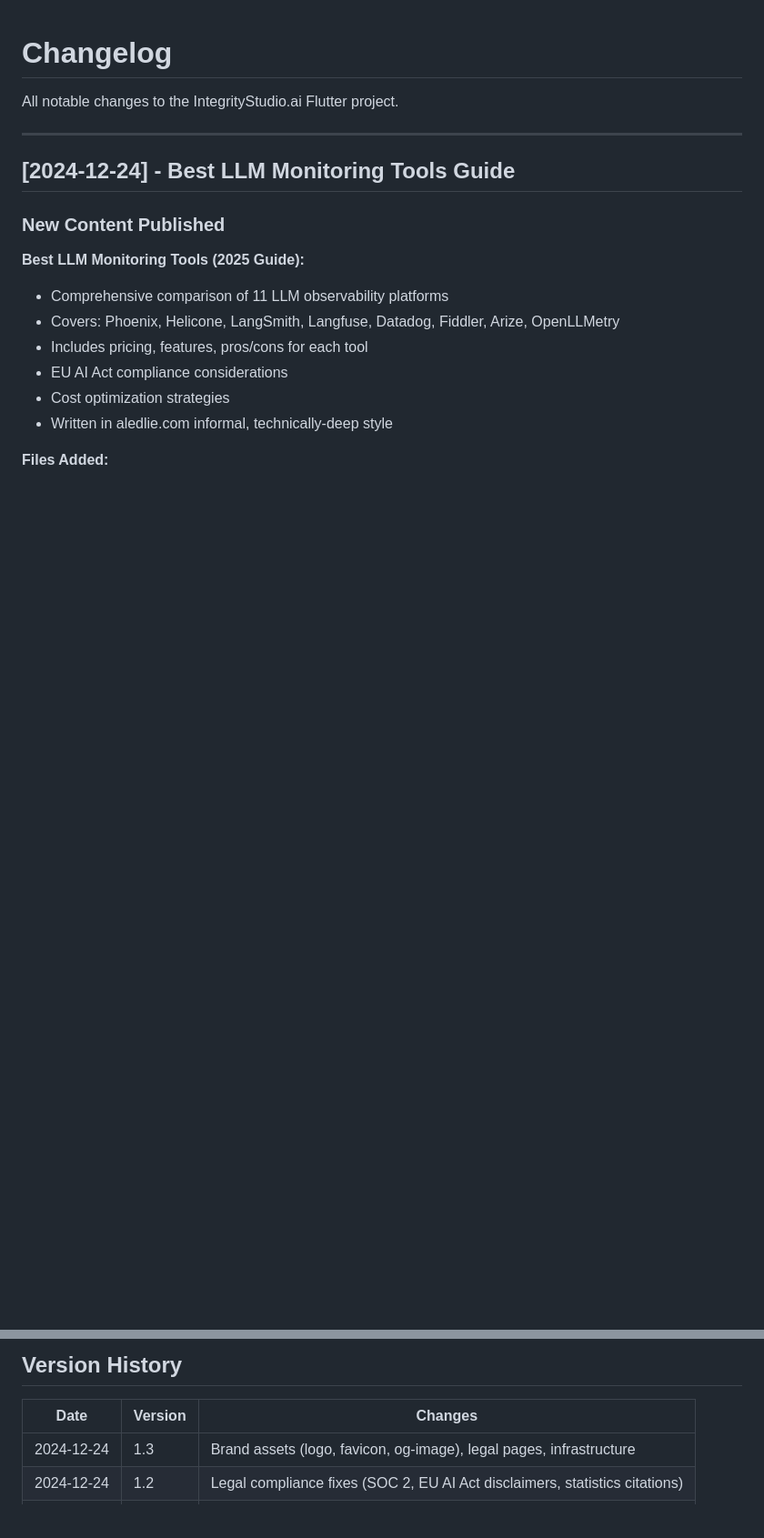
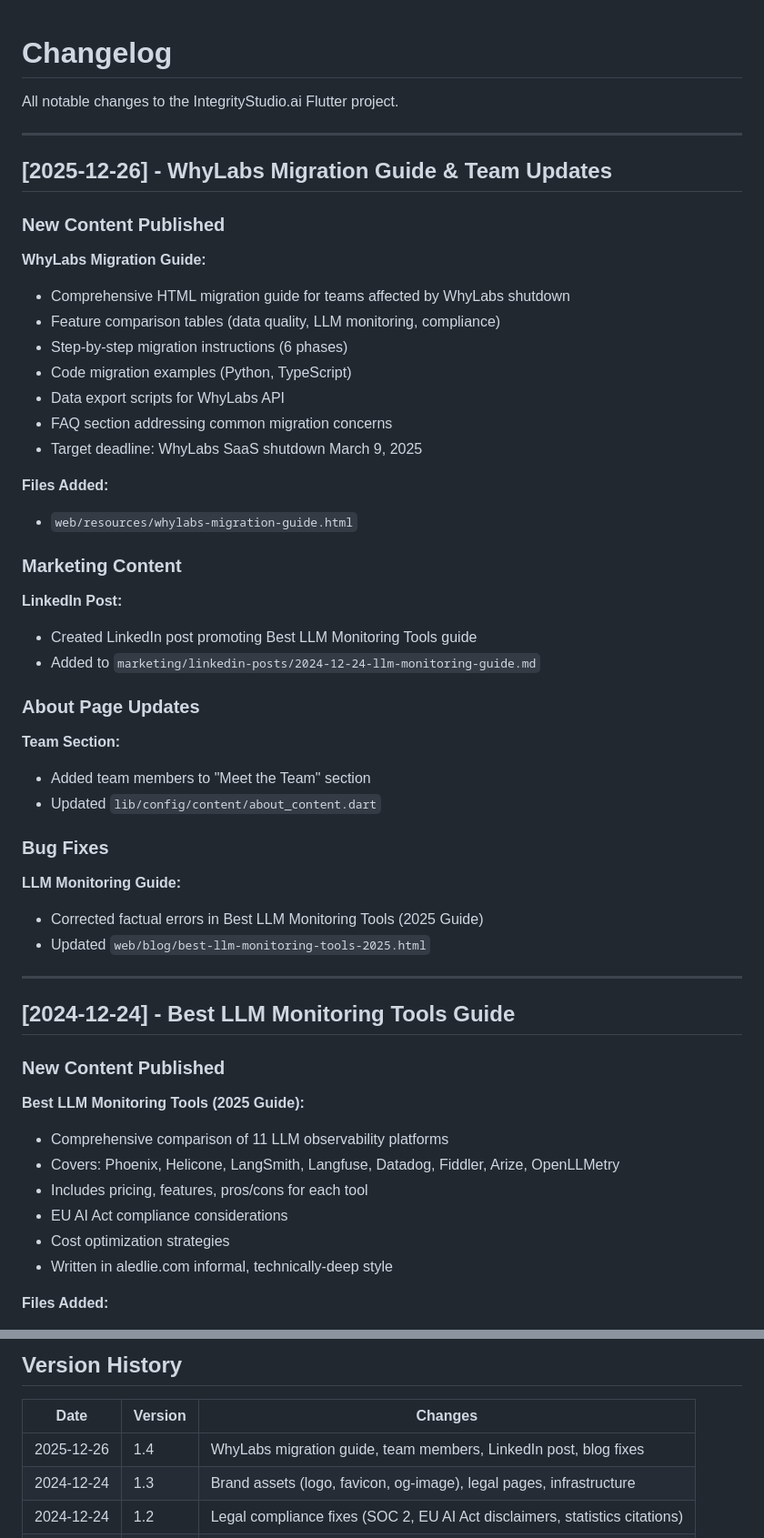
Before and after one commit to aledlie/IntegrityLandingPage, a Markdown page: CHANGELOG.md, 2 parts joined by grey strips. Shown at 91% size. GitHub-like rendering; blank space fills up the shorter version.

Commit message:
docs: update changelog and content strategy based on recent commits
- Add changelog entry for 2025-12-26 covering WhyLabs migration guide,
  team member updates, LinkedIn marketing post, and blog fixes
- Update version history to 1.4
- Update CONTENT_STRATEGY.md document history to reflect published
  content items

🤖 Generated with [Claude Code](https://claude.com/claude-code)

Co-Authored-By: Claude Opus 4.5 <noreply@anthropic.com>

```diff
--- a/CHANGELOG.md
+++ b/CHANGELOG.md
@@ -1,6 +1,42 @@
 # Changelog
 
 All notable changes to the IntegrityStudio.ai Flutter project.
+
+---
+
+## [2025-12-26] - WhyLabs Migration Guide & Team Updates
+
+### New Content Published
+
+**WhyLabs Migration Guide:**
+- Comprehensive HTML migration guide for teams affected by WhyLabs shutdown
+- Feature comparison tables (data quality, LLM monitoring, compliance)
+- Step-by-step migration instructions (6 phases)
+- Code migration examples (Python, TypeScript)
+- Data export scripts for WhyLabs API
+- FAQ section addressing common migration concerns
+- Target deadline: WhyLabs SaaS shutdown March 9, 2025
+
+**Files Added:**
+- `web/resources/whylabs-migration-guide.html`
+
+### Marketing Content
+
+**LinkedIn Post:**
+- Created LinkedIn post promoting Best LLM Monitoring Tools guide
+- Added to `marketing/linkedin-posts/2024-12-24-llm-monitoring-guide.md`
+
+### About Page Updates
+
+**Team Section:**
+- Added team members to "Meet the Team" section
+- Updated `lib/config/content/about_content.dart`
+
+### Bug Fixes
+
+**LLM Monitoring Guide:**
+- Corrected factual errors in Best LLM Monitoring Tools (2025 Guide)
+- Updated `web/blog/best-llm-monitoring-tools-2025.html`
 
 ---
 
@@ -180,6 +216,7 @@ All notable changes to the IntegrityStudio.ai Flutter project.
 
 | Date | Version | Changes |
 |------|---------|---------|
+| 2025-12-26 | 1.4 | WhyLabs migration guide, team members, LinkedIn post, blog fixes |
 | 2024-12-24 | 1.3 | Brand assets (logo, favicon, og-image), legal pages, infrastructure |
 | 2024-12-24 | 1.2 | Legal compliance fixes (SOC 2, EU AI Act disclaimers, statistics citations) |
 | 2024-12-24 | 1.1 | Documentation updates, changelog consolidation |
```
Also changed, not shown: CONTENT_STRATEGY.md (+1 -0 lines).
